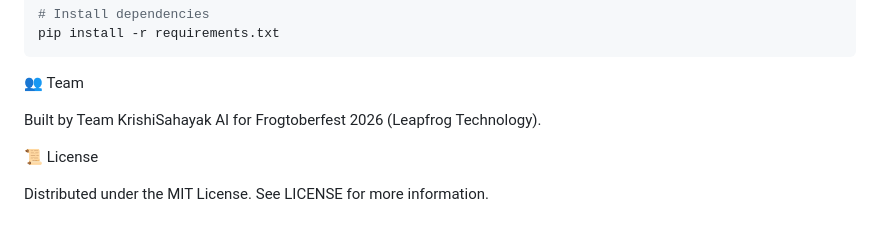
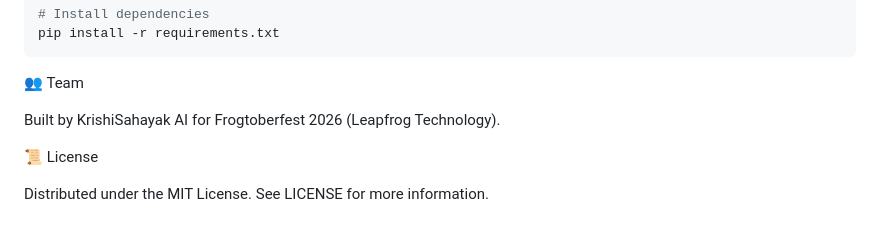
Before and after one commit to Nirvik-49/krishi-sahayak, a Markdown page: README.md, the part around the change. Drawn GitHub-style.

Commit message:
Update team attribution in README

```diff
--- a/README.md
+++ b/README.md
@@ -103,7 +103,7 @@ pip install -r requirements.txt
 
 👥 Team
 
-Built by Team KrishiSahayak AI for Frogtoberfest 2026 (Leapfrog Technology).
+Built by KrishiSahayak AI for Frogtoberfest 2026 (Leapfrog Technology).
 
 📜 License
 
```
